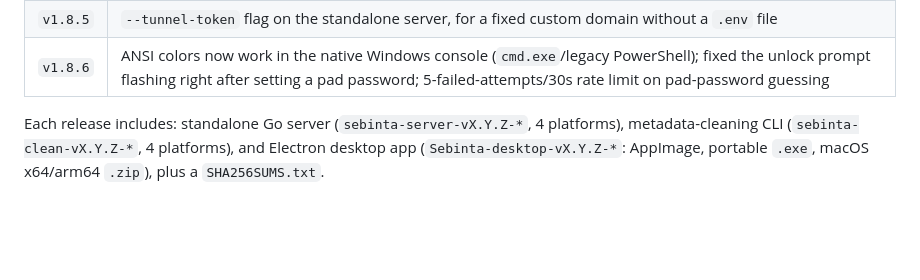
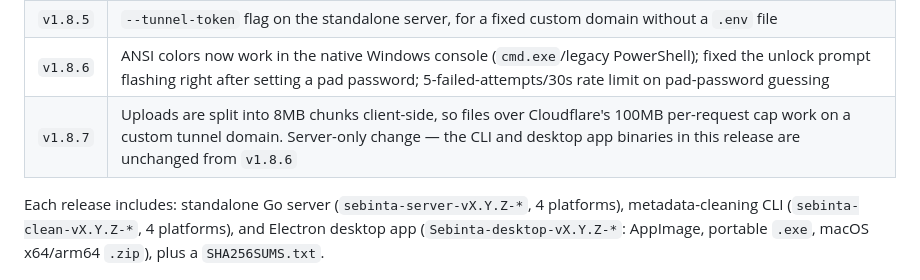
Before and after one commit to RampGamer/Sebinta, a Markdown page: CHANGELOG.md, the part around the change. GitHub-like rendering; blank space fills up the shorter version.

Commit message:
Add v1.8.7 changelog entry
Co-Authored-By: Claude Sonnet 5 <noreply@anthropic.com>

```diff
--- a/CHANGELOG.md
+++ b/CHANGELOG.md
@@ -79,6 +79,7 @@ Summary of today's work on Sebinta (formerly Filepad), from the rebrand through
 | `v1.8.4` | Second translation pass (accent-only check had missed unaccented Portuguese); GitHub repo description/topics set in English |
 | `v1.8.5` | `--tunnel-token` flag on the standalone server, for a fixed custom domain without a `.env` file |
 | `v1.8.6` | ANSI colors now work in the native Windows console (`cmd.exe`/legacy PowerShell); fixed the unlock prompt flashing right after setting a pad password; 5-failed-attempts/30s rate limit on pad-password guessing |
+| `v1.8.7` | Uploads are split into 8MB chunks client-side, so files over Cloudflare's 100MB per-request cap work on a custom tunnel domain. Server-only change — the CLI and desktop app binaries in this release are unchanged from `v1.8.6` |
 
 Each release includes: standalone Go server (`sebinta-server-vX.Y.Z-*`, 4 platforms), metadata-cleaning CLI (`sebinta-clean-vX.Y.Z-*`, 4 platforms), and Electron desktop app (`Sebinta-desktop-vX.Y.Z-*`: AppImage, portable `.exe`, macOS x64/arm64 `.zip`), plus a `SHA256SUMS.txt`.
 
```
